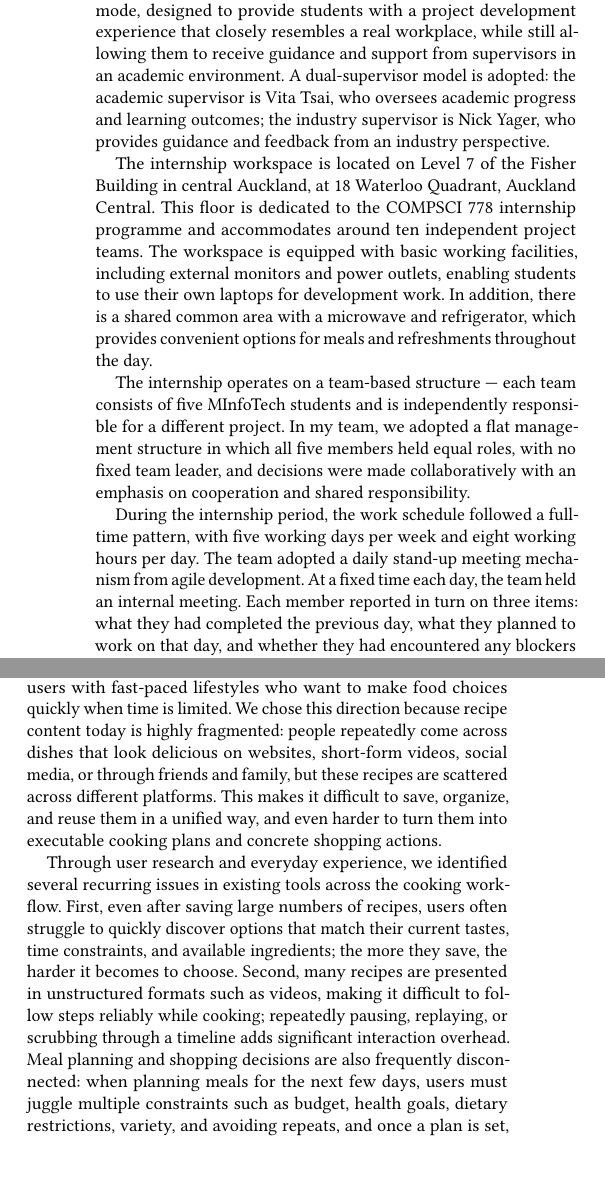
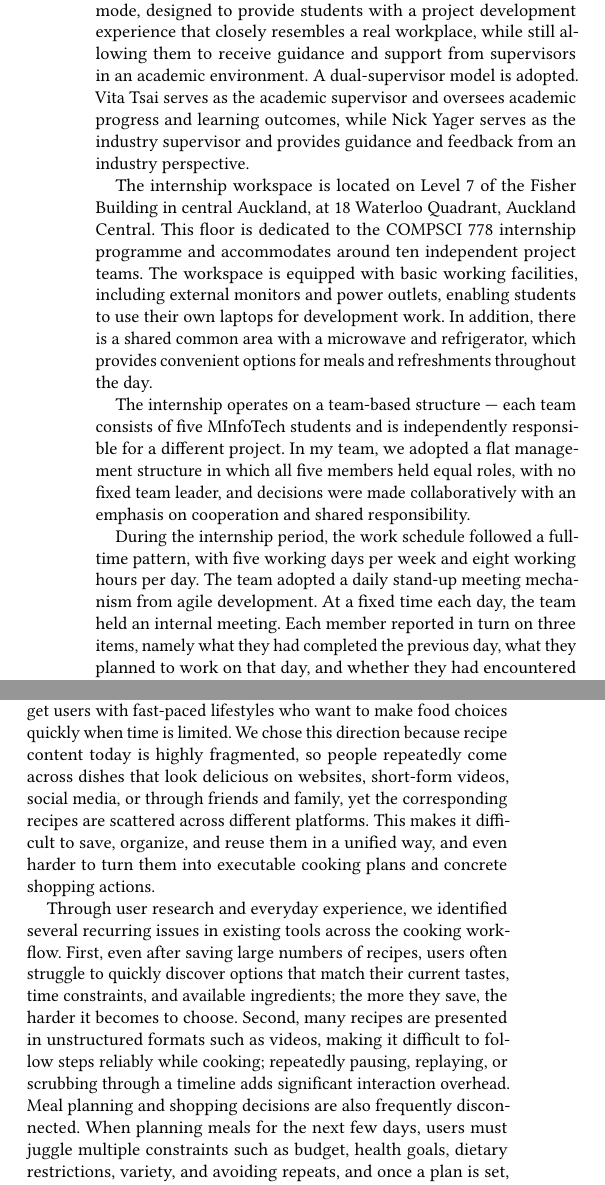
Before and after one commit to MarlinDiary/CourseLaTeX, a LaTeX paper (Journal/paper.tex): two parts of the columns of page 1 of 4, joined at a grey line, cut so that both start at the same text, the shorter picture padded with empty space. Compiled offline with pdfLaTeX.

Commit message:
Refine language and improve clarity in the Work Environment and Project Background sections of paper.tex

```diff
--- a/Journal/paper.tex
+++ b/Journal/paper.tex
@@ -25,13 +25,13 @@
 
 \section{Work Environment}
 
-This internship is part of the compulsory course COMPSCI~778 (Summer Internship) in the Master of Information Technology (MInfoTech) programme at the University of Auckland and has a duration of ten weeks. The internship is conducted in an on-campus mode, designed to provide students with a project development experience that closely resembles a real workplace, while still allowing them to receive guidance and support from supervisors in an academic environment. A dual-supervisor model is adopted: the academic supervisor is Vita~Tsai, who oversees academic progress and learning outcomes; the industry supervisor is Nick~Yager, who provides guidance and feedback from an industry perspective.
+This internship is part of the compulsory course COMPSCI~778 (Summer Internship) in the Master of Information Technology (MInfoTech) programme at the University of Auckland and has a duration of ten weeks. The internship is conducted in an on-campus mode, designed to provide students with a project development experience that closely resembles a real workplace, while still allowing them to receive guidance and support from supervisors in an academic environment. A dual-supervisor model is adopted. Vita~Tsai serves as the academic supervisor and oversees academic progress and learning outcomes, while Nick~Yager serves as the industry supervisor and provides guidance and feedback from an industry perspective.
 
 The internship workspace is located on Level~7 of the Fisher Building in central Auckland, at 18~Waterloo Quadrant, Auckland Central. This floor is dedicated to the COMPSCI~778 internship programme and accommodates around ten independent project teams. The workspace is equipped with basic working facilities, including external monitors and power outlets, enabling students to use their own laptops for development work. In addition, there is a shared common area with a microwave and refrigerator, which provides convenient options for meals and refreshments throughout the day.
 
 The internship operates on a team-based structure --- each team consists of five MInfoTech students and is independently responsible for a different project. In my team, we adopted a flat management structure in which all five members held equal roles, with no fixed team leader, and decisions were made collaboratively with an emphasis on cooperation and shared responsibility.
 
-During the internship period, the work schedule followed a full-time pattern, with five working days per week and eight working hours per day. The team adopted a daily stand-up meeting mechanism from agile development. At a fixed time each day, the team held an internal meeting. Each member reported in turn on three items: what they had completed the previous day, what they planned to work on that day, and whether they had encountered any blockers or needed support. In addition, a formal check-in meeting with the supervisors was scheduled every two weeks to review progress for the period, discuss any issues, and obtain guidance. In terms of collaboration tools, the team used Notion for project documentation and task tracking, GitHub for version control and collaborative development, and Microsoft Teams for day-to-day communication and online meetings.
+During the internship period, the work schedule followed a full-time pattern, with five working days per week and eight working hours per day. The team adopted a daily stand-up meeting mechanism from agile development. At a fixed time each day, the team held an internal meeting. Each member reported in turn on three items, namely what they had completed the previous day, what they planned to work on that day, and whether they had encountered any blockers or needed support. In addition, a formal check-in meeting with the supervisors was scheduled every two weeks to review progress for the period, discuss any issues, and obtain guidance. In terms of collaboration tools, the team used Notion for project documentation and task tracking, GitHub for version control and collaborative development, and Microsoft Teams for day-to-day communication and online meetings.
 
 Although this internship was conducted on campus --- technically within a university setting rather than an external company --- its working hours, team collaboration model, and project management processes closely simulated those of a real software development workplace. The flat team structure, daily stand-ups, and fortnightly check-ins created a valuable opportunity for me to practise agile development methodologies within a supportive academic environment.
 
@@ -39,9 +39,9 @@ Although this internship was conducted on campus --- technically within a univer
 
 \subsection{Project Background}
 
-Larder is a cross-platform intelligent recipe mobile app designed for everyday cooking, with support for both Android and iOS. We target users with fast-paced lifestyles who want to make food choices quickly when time is limited. We chose this direction because recipe content today is highly fragmented: people repeatedly come across dishes that look delicious on websites, short-form videos, social media, or through friends and family, but these recipes are scattered across different platforms. This makes it difficult to save, organize, and reuse them in a unified way, and even harder to turn them into executable cooking plans and concrete shopping actions.
+Larder is a cross-platform intelligent recipe mobile app designed for everyday cooking, with support for both Android and iOS. We target users with fast-paced lifestyles who want to make food choices quickly when time is limited. We chose this direction because recipe content today is highly fragmented, so people repeatedly come across dishes that look delicious on websites, short-form videos, social media, or through friends and family, yet the corresponding recipes are scattered across different platforms. This makes it difficult to save, organize, and reuse them in a unified way, and even harder to turn them into executable cooking plans and concrete shopping actions.
 
-Through user research and everyday experience, we identified several recurring issues in existing tools across the cooking workflow. First, even after saving large numbers of recipes, users often struggle to quickly discover options that match their current tastes, time constraints, and available ingredients; the more they save, the harder it becomes to choose. Second, many recipes are presented in unstructured formats such as videos, making it difficult to follow steps reliably while cooking; repeatedly pausing, replaying, or scrubbing through a timeline adds significant interaction overhead. Meal planning and shopping decisions are also frequently disconnected: when planning meals for the next few days, users must juggle multiple constraints such as budget, health goals, dietary restrictions, variety, and avoiding repeats, and once a plan is set, they still face practical questions such as what to buy, how much to buy, and how to avoid duplicates given what is already in the fridge. Finally, during execution, wet or greasy hands make touch interaction inconvenient, yet users still want to move smoothly to the next instruction; this kind of hands-busy interaction is often overlooked despite being common in practice.
+Through user research and everyday experience, we identified several recurring issues in existing tools across the cooking workflow. First, even after saving large numbers of recipes, users often struggle to quickly discover options that match their current tastes, time constraints, and available ingredients; the more they save, the harder it becomes to choose. Second, many recipes are presented in unstructured formats such as videos, making it difficult to follow steps reliably while cooking; repeatedly pausing, replaying, or scrubbing through a timeline adds significant interaction overhead. Meal planning and shopping decisions are also frequently disconnected. When planning meals for the next few days, users must juggle multiple constraints such as budget, health goals, dietary restrictions, variety, and avoiding repeats, and once a plan is set, they still face practical questions such as what to buy, how much to buy, and how to avoid duplicates given what is already in the fridge. Finally, during execution, wet or greasy hands make touch interaction inconvenient, yet users still want to move smoothly to the next instruction; this kind of hands-busy interaction is often overlooked despite being common in practice.
 
 Based on the issues above, we designed the product around a coherent end-to-end user journey, forming a closed loop from discovery to planning, shopping, and cooking execution. For users who prefer structured planning, the app supports completing upcoming meal arrangements at a fixed time, adding desired dishes to a Meal Plan, and automatically generating a well-structured Grocery List. This helps users shop with a clear checklist and then cook day by day according to the plan. For users who plan less, they can first stock ingredients in the fridge and, right before cooking, scan the fridge to trigger recommendations and quickly receive actionable recipe candidates. Because we designed interaction with the assistant as a conversational entry point, users can also make ad hoc, personalized requests throughout the process, such as ``I want something lighter today but still high-protein,'' ``I only have 30 minutes,'' or ``I do not want to buy certain ingredients again.''
 
```
Also changed, not shown: Journal/paper.tex (10 more changed lines).
